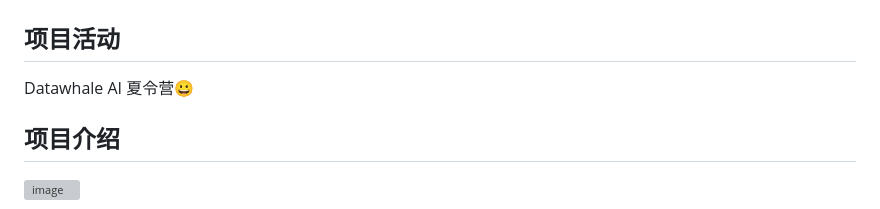
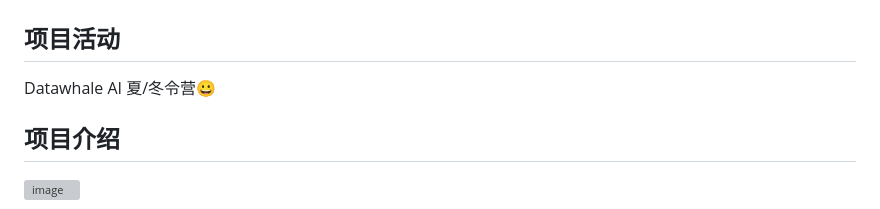
Before and after one commit to qianyouliang/AI-MapBook, a Markdown page: README.md, the part around the change. GitHub-like rendering; grey boxes are pictures that could not be loaded.

```diff
--- a/README.md
+++ b/README.md
@@ -2,7 +2,7 @@
 
 ## 项目活动
 
-Datawhale AI 夏令营😀
+Datawhale AI 夏/冬令营😀
 
 ## 项目介绍
 
```
